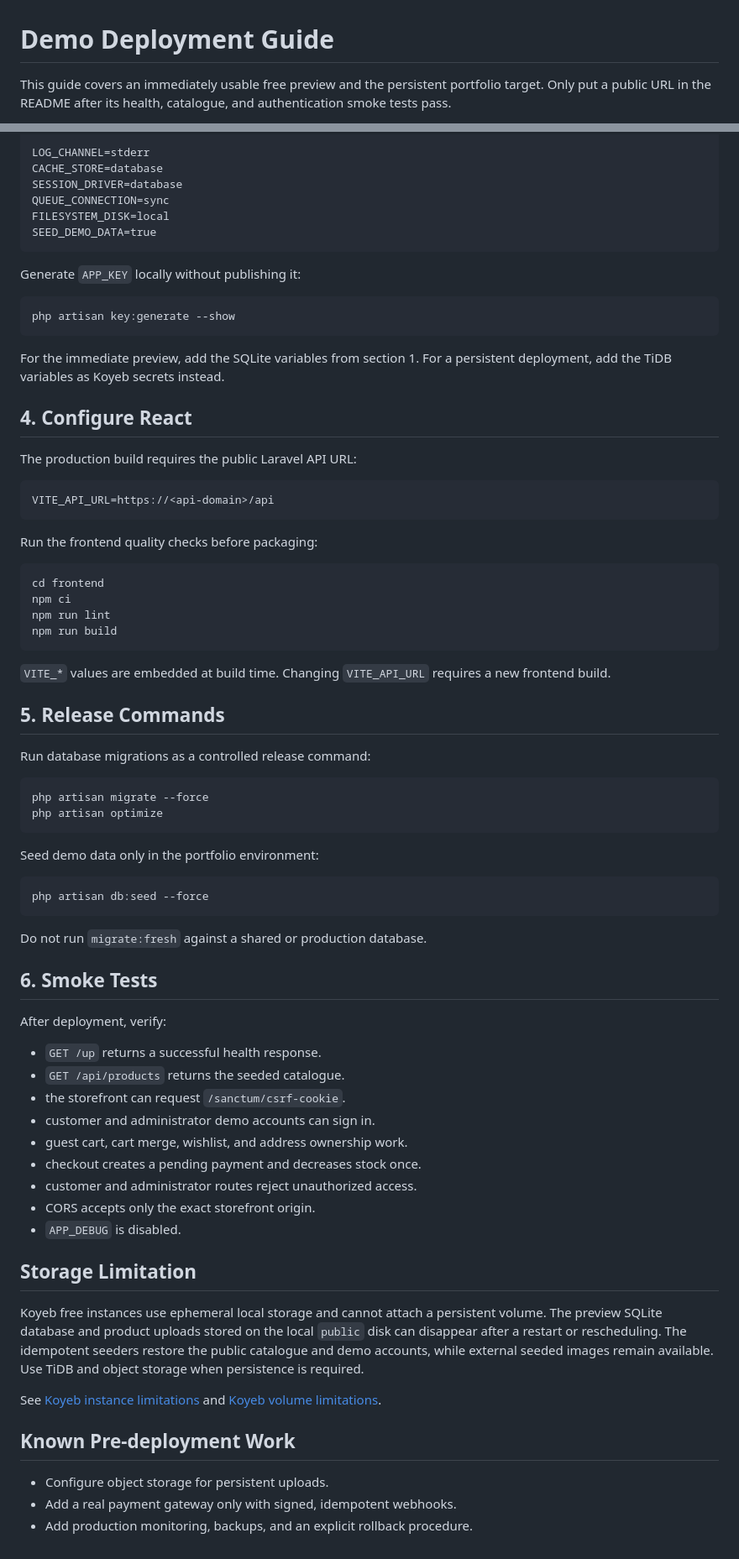
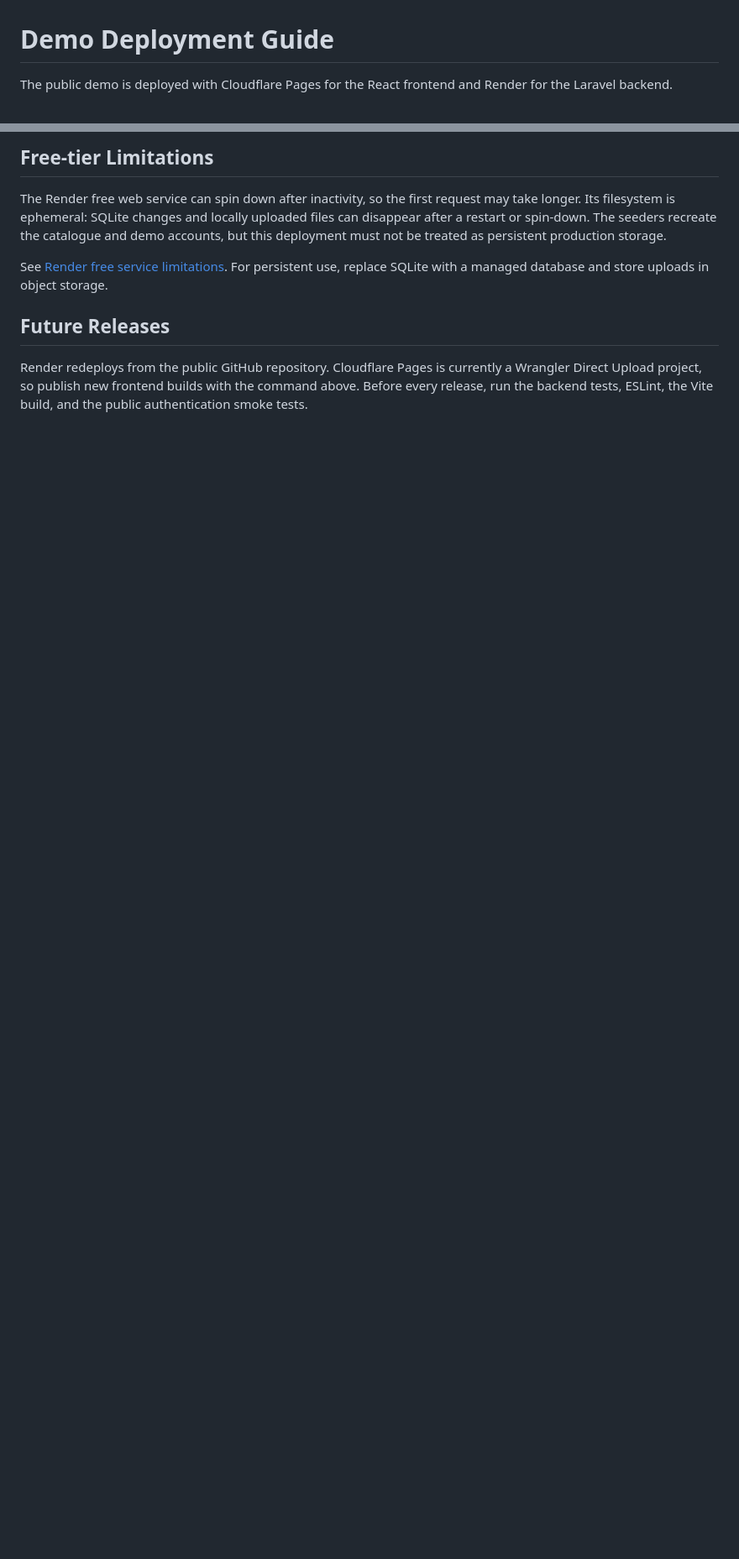
Before and after one commit to 5eef/Seef_E_commerce, a Markdown page: docs/DEPLOYMENT_DEMO.md, 2 parts joined by grey strips. Shown at 84% size. Drawn GitHub-style; blank space fills up the shorter version.

````diff
--- a/docs/DEPLOYMENT_DEMO.md
+++ b/docs/DEPLOYMENT_DEMO.md
@@ -1,4 +1,4 @@
 # Demo Deployment Guide
 
-This guide covers an immediately usable free preview and the persistent portfolio target. Only put a public URL in the README after its health, catalogue, and authentication smoke tests pass.
+The public demo is deployed with Cloudflare Pages for the React frontend and Render for the Laravel backend.
 
@@ -101,78 +93,10 @@ SESSION_SECURE_COOKIE=true
 
-LOG_CHANNEL=stderr
-CACHE_STORE=database
-SESSION_DRIVER=database
-QUEUE_CONNECTION=sync
-FILESYSTEM_DISK=local
-SEED_DEMO_DATA=true
-```
+## Free-tier Limitations
 
-Generate `APP_KEY` locally without publishing it:
+The Render free web service can spin down after inactivity, so the first request may take longer. Its filesystem is ephemeral: SQLite changes and locally uploaded files can disappear after a restart or spin-down. The seeders recreate the catalogue and demo accounts, but this deployment must not be treated as persistent production storage.
 
-```powershell
-php artisan key:generate --show
-```
+See [Render free service limitations](https://render.com/docs/free). For persistent use, replace SQLite with a managed database and store uploads in object storage.
 
-For the immediate preview, add the SQLite variables from section 1. For a persistent deployment, add the TiDB variables as Koyeb secrets instead.
+## Future Releases
 
-## 4. Configure React
-
-The production build requires the public Laravel API URL:
-
-```dotenv
-VITE_API_URL=https://<api-domain>/api
-```
-
-Run the frontend quality checks before packaging:
-
-```powershell
-cd frontend
-npm ci
-npm run lint
-npm run build
-```
-
-`VITE_*` values are embedded at build time. Changing `VITE_API_URL` requires a new frontend build.
-
-## 5. Release Commands
-
-Run database migrations as a controlled release command:
-
-```powershell
-php artisan migrate --force
-php artisan optimize
-```
-
-Seed demo data only in the portfolio environment:
-
-```powershell
-php artisan db:seed --force
-```
-
-Do not run `migrate:fresh` against a shared or production database.
-
-## 6. Smoke Tests
-
-After deployment, verify:
-
-- `GET /up` returns a successful health response.
-- `GET /api/products` returns the seeded catalogue.
-- the storefront can request `/sanctum/csrf-cookie`.
-- customer and administrator demo accounts can sign in.
-- guest cart, cart merge, wishlist, and address ownership work.
-- checkout creates a pending payment and decreases stock once.
-- customer and administrator routes reject unauthorized access.
-- CORS accepts only the exact storefront origin.
-- `APP_DEBUG` is disabled.
-
-## Storage Limitation
-
-Koyeb free instances use ephemeral local storage and cannot attach a persistent volume. The preview SQLite database and product uploads stored on the local `public` disk can disappear after a restart or rescheduling. The idempotent seeders restore the public catalogue and demo accounts, while external seeded images remain available. Use TiDB and object storage when persistence is required.
-
-See [Koyeb instance limitations](https://www.koyeb.com/docs/reference/instances) and [Koyeb volume limitations](https://www.koyeb.com/docs/reference/volumes).
-
-## Known Pre-deployment Work
-
-- Configure object storage for persistent uploads.
-- Add a real payment gateway only with signed, idempotent webhooks.
-- Add production monitoring, backups, and an explicit rollback procedure.
+Render redeploys from the public GitHub repository. Cloudflare Pages is currently a Wrangler Direct Upload project, so publish new frontend builds with the command above. Before every release, run the backend tests, ESLint, the Vite build, and the public authentication smoke tests.
````
Also changed, not shown: other parts of docs/DEPLOYMENT_DEMO.md (+58 -66 lines), README.md (+16 -13 lines).
